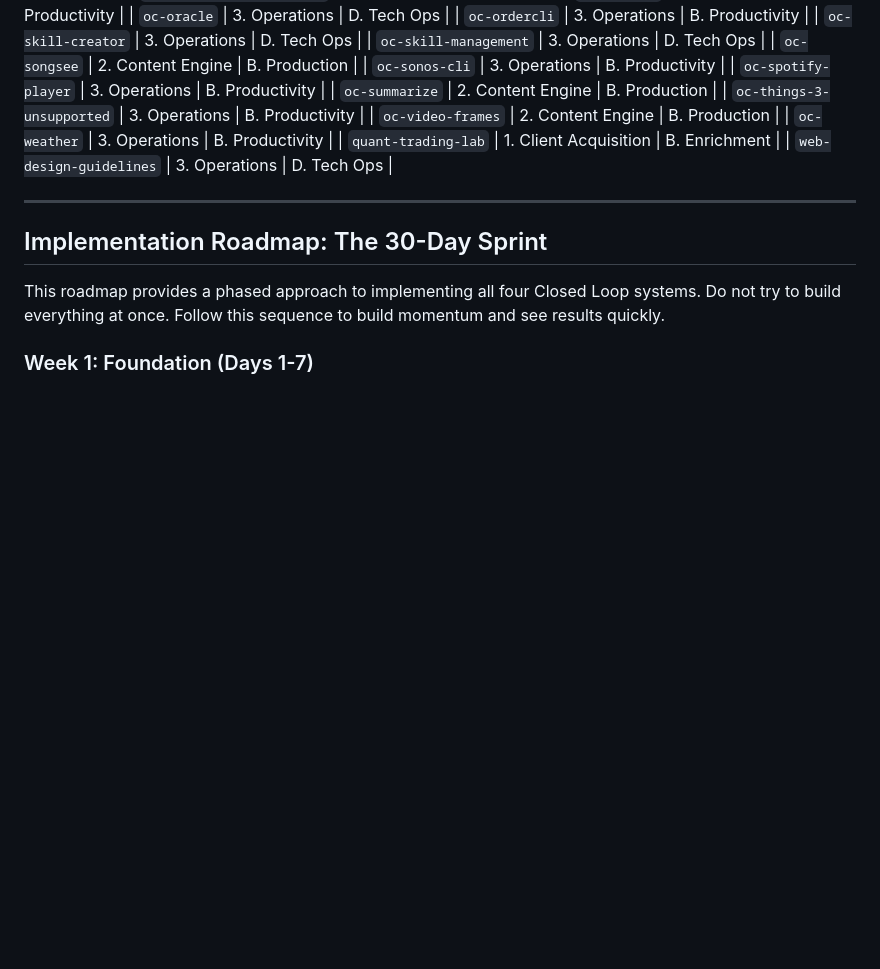
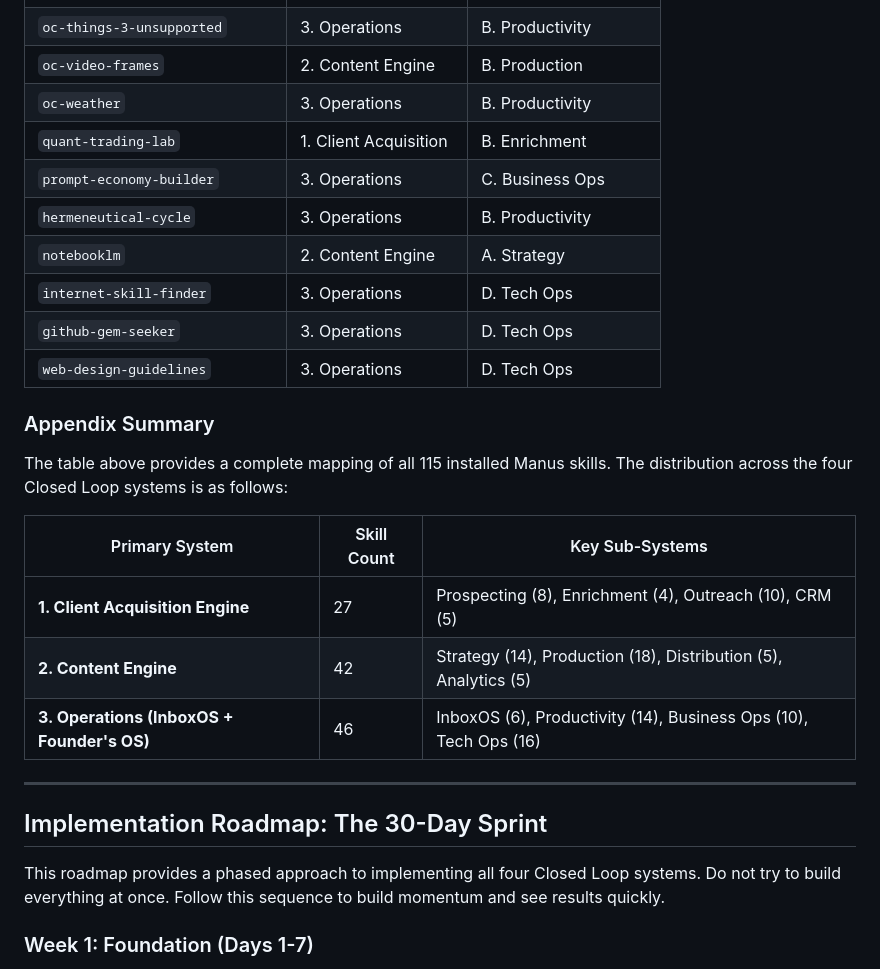
Before and after one commit to PERDANA-LLC/manus.open.claw.skill, a Markdown page: internal-growth-playbook.md, the part around one of its changes. Drawn GitHub-style; blank space fills up the shorter version.

Commit message:
Fix appendix: complete skill mapping table with all 115 skills, remove placeholder

```diff
--- a/internal-growth-playbook.md
+++ b/internal-growth-playbook.md
@@ -384,7 +385,22 @@ This table provides a comprehensive mapping of every installed skill to its prim
 | `oc-video-frames` | 2. Content Engine | B. Production |
 | `oc-weather` | 3. Operations | B. Productivity |
 | `quant-trading-lab` | 1. Client Acquisition | B. Enrichment |
+| `prompt-economy-builder` | 3. Operations | C. Business Ops |
+| `hermeneutical-cycle` | 3. Operations | B. Productivity |
+| `notebooklm` | 2. Content Engine | A. Strategy |
+| `internet-skill-finder` | 3. Operations | D. Tech Ops |
+| `github-gem-seeker` | 3. Operations | D. Tech Ops |
 | `web-design-guidelines` | 3. Operations | D. Tech Ops |
+
+### Appendix Summary
+
+The table above provides a complete mapping of all 115 installed Manus skills. The distribution across the four Closed Loop systems is as follows:
+
+| Primary System | Skill Count | Key Sub-Systems |
+|---|---|---|
+| **1. Client Acquisition Engine** | 27 | Prospecting (8), Enrichment (4), Outreach (10), CRM (5) |
+| **2. Content Engine** | 42 | Strategy (14), Production (18), Distribution (5), Analytics (5) |
+| **3. Operations (InboxOS + Founder's OS)** | 46 | InboxOS (6), Productivity (14), Business Ops (10), Tech Ops (16) |
 
 
 ---
```
Also changed, not shown: other parts of internal-growth-playbook.md (+4 -3 lines).
